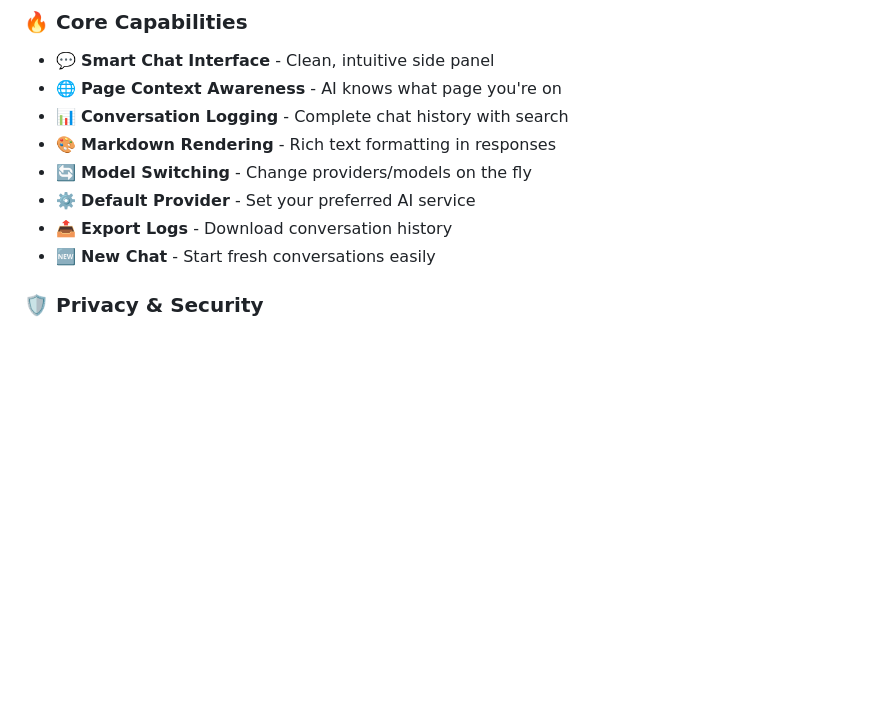
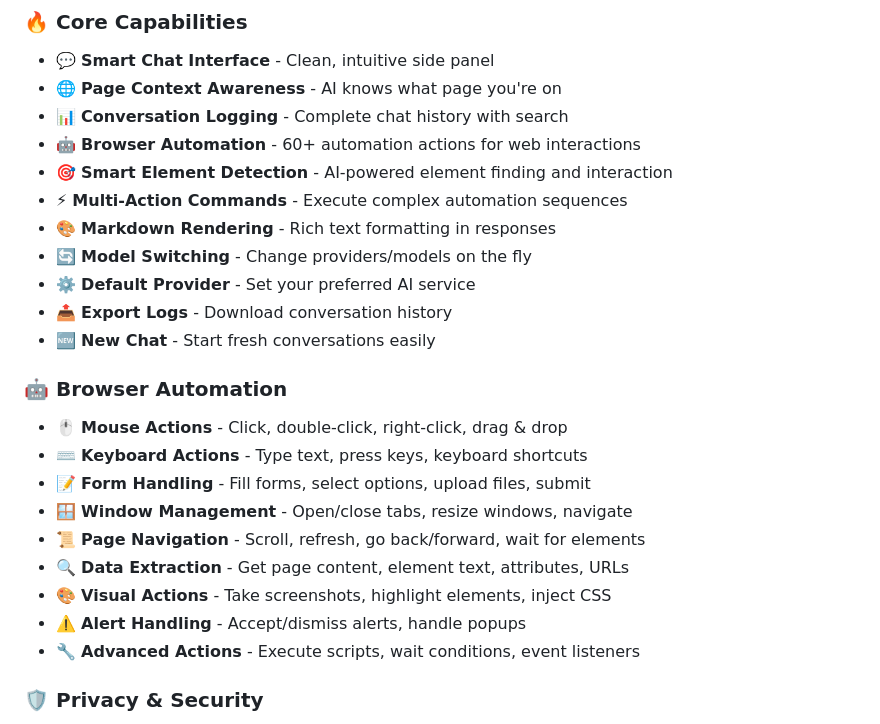
Before and after one commit to guberm/ChromeAIAgent, a Markdown page: README.md, the part around the change. GitHub-like rendering; blank space fills up the shorter version.

Commit message:
Update README with comprehensive automation features for v2.2.0

```diff
--- a/README.md
+++ b/README.md
@@ -48,11 +48,25 @@ ChromeAI Agent is a powerful Chrome extension that brings multiple AI assistants
 - 💬 **Smart Chat Interface** - Clean, intuitive side panel
 - 🌐 **Page Context Awareness** - AI knows what page you're on
 - 📊 **Conversation Logging** - Complete chat history with search
+- 🤖 **Browser Automation** - 60+ automation actions for web interactions
+- 🎯 **Smart Element Detection** - AI-powered element finding and interaction
+- ⚡ **Multi-Action Commands** - Execute complex automation sequences
 - 🎨 **Markdown Rendering** - Rich text formatting in responses
 - 🔄 **Model Switching** - Change providers/models on the fly
 - ⚙️ **Default Provider** - Set your preferred AI service
 - 📤 **Export Logs** - Download conversation history
 - 🆕 **New Chat** - Start fresh conversations easily
+
+### 🤖 **Browser Automation**
+- 🖱️ **Mouse Actions** - Click, double-click, right-click, drag & drop
+- ⌨️ **Keyboard Actions** - Type text, press keys, keyboard shortcuts
+- 📝 **Form Handling** - Fill forms, select options, upload files, submit
+- 🪟 **Window Management** - Open/close tabs, resize windows, navigate
+- 📜 **Page Navigation** - Scroll, refresh, go back/forward, wait for elements
+- 🔍 **Data Extraction** - Get page content, element text, attributes, URLs
+- 🎨 **Visual Actions** - Take screenshots, highlight elements, inject CSS
+- ⚠️ **Alert Handling** - Accept/dismiss alerts, handle popups
+- 🔧 **Advanced Actions** - Execute scripts, wait conditions, event listeners
 
 ### 🛡️ **Privacy & Security**
 - 🔐 **Local Storage** - API keys stored securely in Chrome
```
